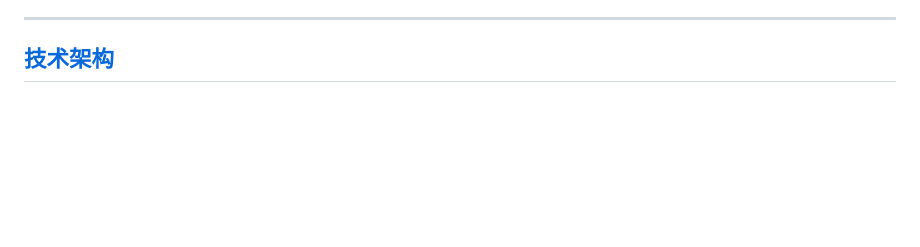
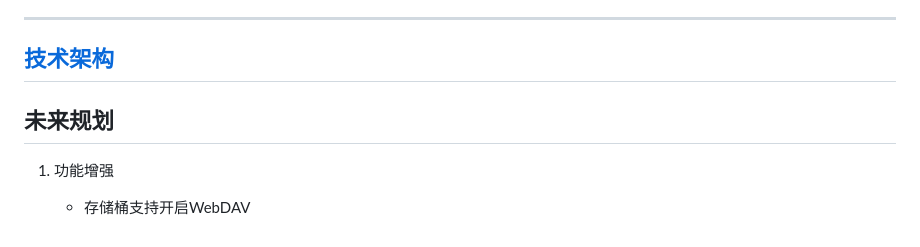
Before and after one commit to walkingon/KyrieCloudHub, a Markdown page: README.md, the part around the change. GitHub-like rendering; blank space fills up the shorter version.

Commit message:
未来规划

```diff
--- a/README.md
+++ b/README.md
@@ -110,3 +110,9 @@ KyrieCloudHub是一款使用Flutter技术开发的，跨平台（Windows、Andro
 ---
 
 ## [技术架构](技术架构.md)
+
+## 未来规划
+
+1. 功能增强
+
+    - 存储桶支持开启WebDAV
```
